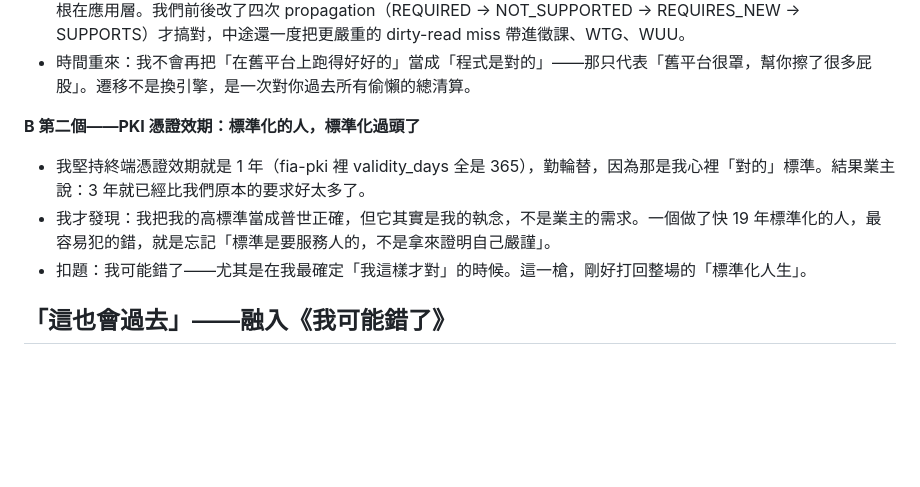
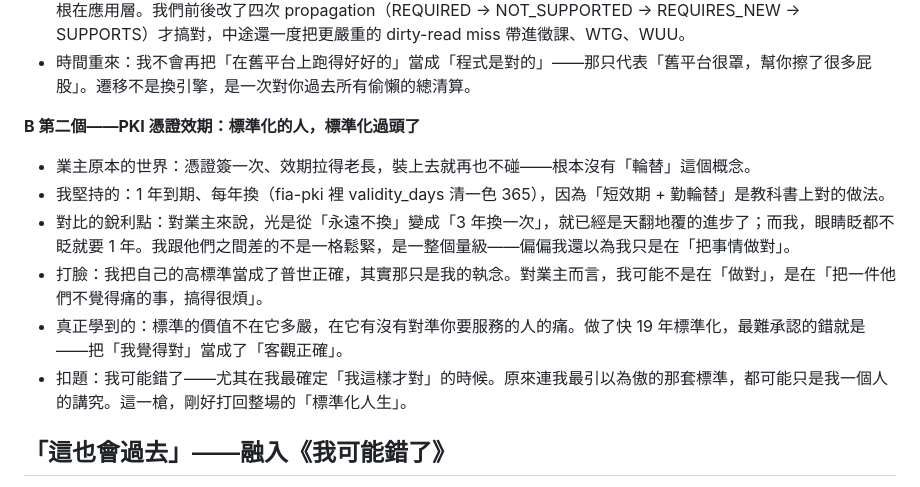
Before and after one commit to tan9/standardized-life, a Markdown page: outline.md, the part around the change. GitHub-like rendering; blank space fills up the shorter version.

Commit message:
fix(outline): 銳化 PKI 效期對比——業主原本不輪替、長效期
對比改為「我要 1 年」vs「業主原本根本不換」,凸顯整個量級的落差

```diff
--- a/outline.md
+++ b/outline.md
@@ -39,9 +39,12 @@
 
 **B 第二個——PKI 憑證效期：標準化的人，標準化過頭了**
 
-- 我堅持終端憑證效期就是 1 年（fia-pki 裡 validity_days 全是 365），勤輪替，因為那是我心裡「對的」標準。結果業主說：3 年就已經比我們原本的要求好太多了。
-- 我才發現：我把我的高標準當成普世正確，但它其實是我的執念，不是業主的需求。一個做了快 19 年標準化的人，最容易犯的錯，就是忘記「標準是要服務人的，不是拿來證明自己嚴謹」。
-- 扣題：我可能錯了——尤其是在我最確定「我這樣才對」的時候。這一槍，剛好打回整場的「標準化人生」。
+- 業主原本的世界：憑證簽一次、效期拉得老長，裝上去就再也不碰——根本沒有「輪替」這個概念。
+- 我堅持的：1 年到期、每年換（fia-pki 裡 validity_days 清一色 365），因為「短效期 + 勤輪替」是教科書上對的做法。
+- 對比的銳利點：對業主來說，光是從「永遠不換」變成「3 年換一次」，就已經是天翻地覆的進步了；而我，眼睛眨都不眨就要 1 年。我跟他們之間差的不是一格鬆緊，是一整個量級——偏偏我還以為我只是在「把事情做對」。
+- 打臉：我把自己的高標準當成了普世正確，其實那只是我的執念。對業主而言，我可能不是在「做對」，是在「把一件他們不覺得痛的事，搞得很煩」。
+- 真正學到的：標準的價值不在它多嚴，在它有沒有對準你要服務的人的痛。做了快 19 年標準化，最難承認的錯就是——把「我覺得對」當成了「客觀正確」。
+- 扣題：我可能錯了——尤其在我最確定「我這樣才對」的時候。原來連我最引以為傲的那套標準，都可能只是我一個人的講究。這一槍，剛好打回整場的「標準化人生」。
 
 ## 「這也會過去」——融入《我可能錯了》
 
```
